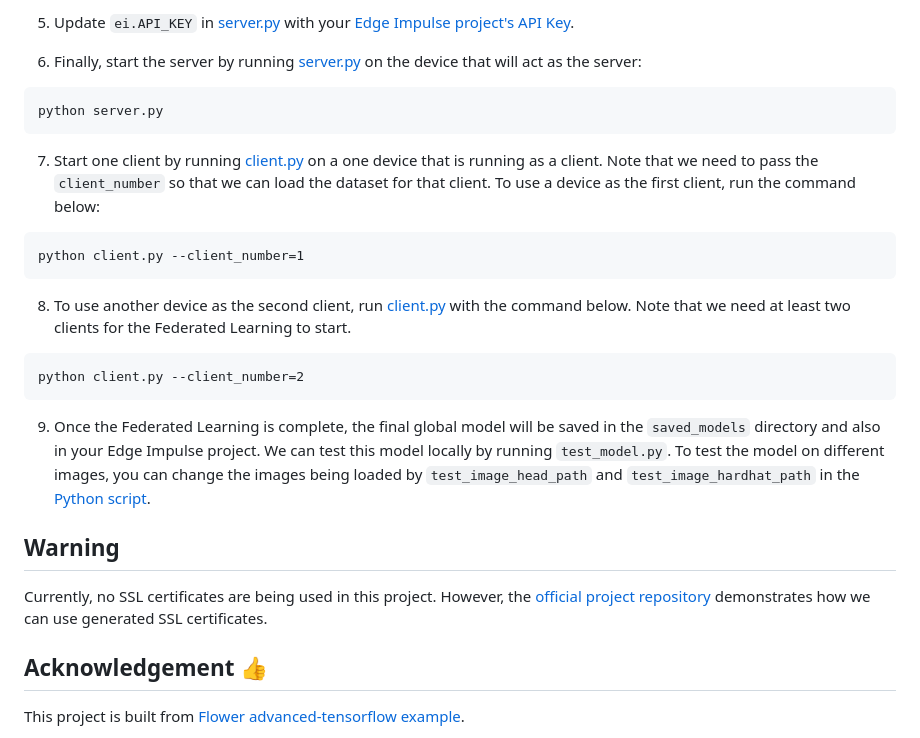
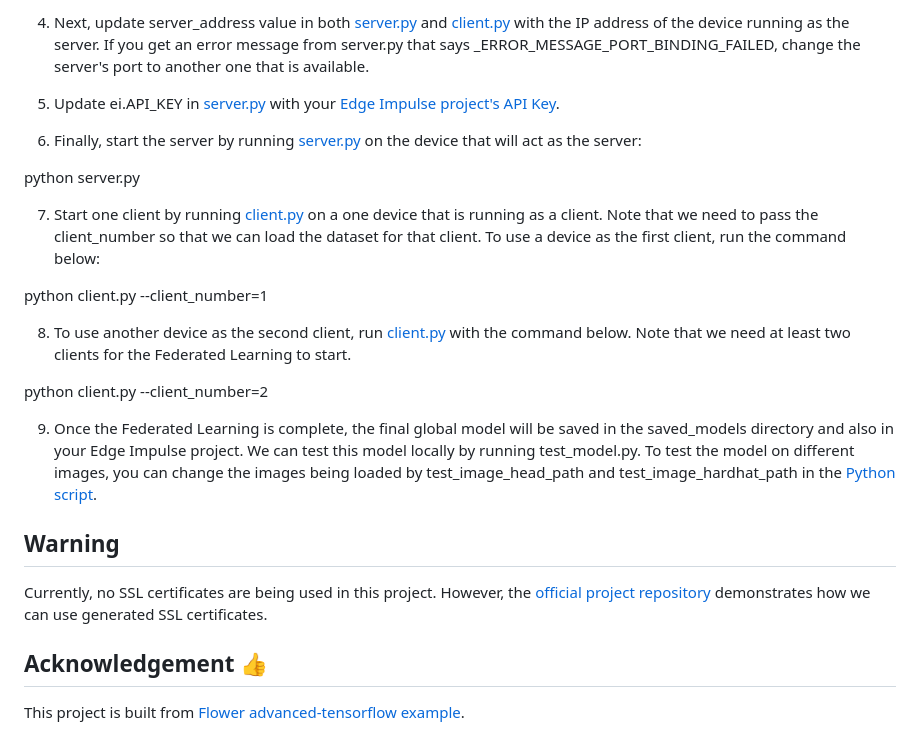
Before and after one commit to LaxmiNarayanSharma00/All_Projects, a Markdown page: Federated-Learning-in-Resource-Constrained-Environments-main/README.md, the part around one of its changes. Rendered like a GitHub page.

````diff
--- a/Federated-Learning-in-Resource-Constrained-Environments-main/README.md
+++ b/Federated-Learning-in-Resource-Constrained-Environments-main/README.md
@@ -53,28 +114,29 @@ pip install -r requirements_client.txt
 
-5) Update ```ei.API_KEY``` in [server.py](server.py) with your [Edge Impulse project's API Key](https://edgeimpulse.readme.io/reference/edge-impulse-api#api-key).
+4) Next, update server_address value in both [server.py](server.py) and [client.py](client.py) with the IP address of the device running as the server. If you get an error message from server.py that says _ERROR_MESSAGE_PORT_BINDING_FAILED, change the server's port to another one that is available.
+
+5) Update ei.API_KEY in [server.py](server.py) with your [Edge Impulse project's API Key](https://edgeimpulse.readme.io/reference/edge-impulse-api#api-key).
 
 6) Finally, start the server by running [server.py](server.py) on the device that will act as the server:
-```
+
 python server.py
-```
 
-7) Start one client by running [client.py](client.py) on a one device that is running as a client. Note that we need to pass the ```client_number``` so that we can load the dataset for that client. To use a device as the first client, run the command below:
-```
+
+7) Start one client by running [client.py](client.py) on a one device that is running as a client. Note that we need to pass the client_number so that we can load the dataset for that client. To use a device as the first client, run the command below:
+
 python client.py --client_number=1
-```
+
 
 8) To use another device as the second client, run [client.py](client.py) with the command below. Note that we need at least two clients for the Federated Learning to start.
-```
+
 python client.py --client_number=2
-```
 
-9) Once the Federated Learning is complete, the final global model will be saved in the ```saved_models``` directory and also in your Edge Impulse project. We can test this model locally by running ```test_model.py```. To test the model on different images, you can change the images being loaded by ```test_image_head_path``` and ```test_image_hardhat_path``` in the [Python script](test_model.py).
+
+9) Once the Federated Learning is complete, the final global model will be saved in the saved_models directory and also in your Edge Impulse project. We can test this model locally by running test_model.py. To test the model on different images, you can change the images being loaded by test_image_head_path and test_image_hardhat_path in the [Python script](test_model.py).
 
 ## Warning
 
 Currently, no SSL certificates are being used in this project. However, the [official project repository](https://github.com/adap/flower/tree/main/examples/advanced-tensorflow) demonstrates how we can use generated SSL certificates.
 
-
 ## Acknowledgement :+1:
 
 This project is built from [Flower advanced-tensorflow example](https://github.com/adap/flower/tree/main/examples/advanced-tensorflow).
````
Also changed, not shown: other parts of Federated-Learning-in-Resource-Constrained-Environments-main/README.md (+76 -15 lines).
